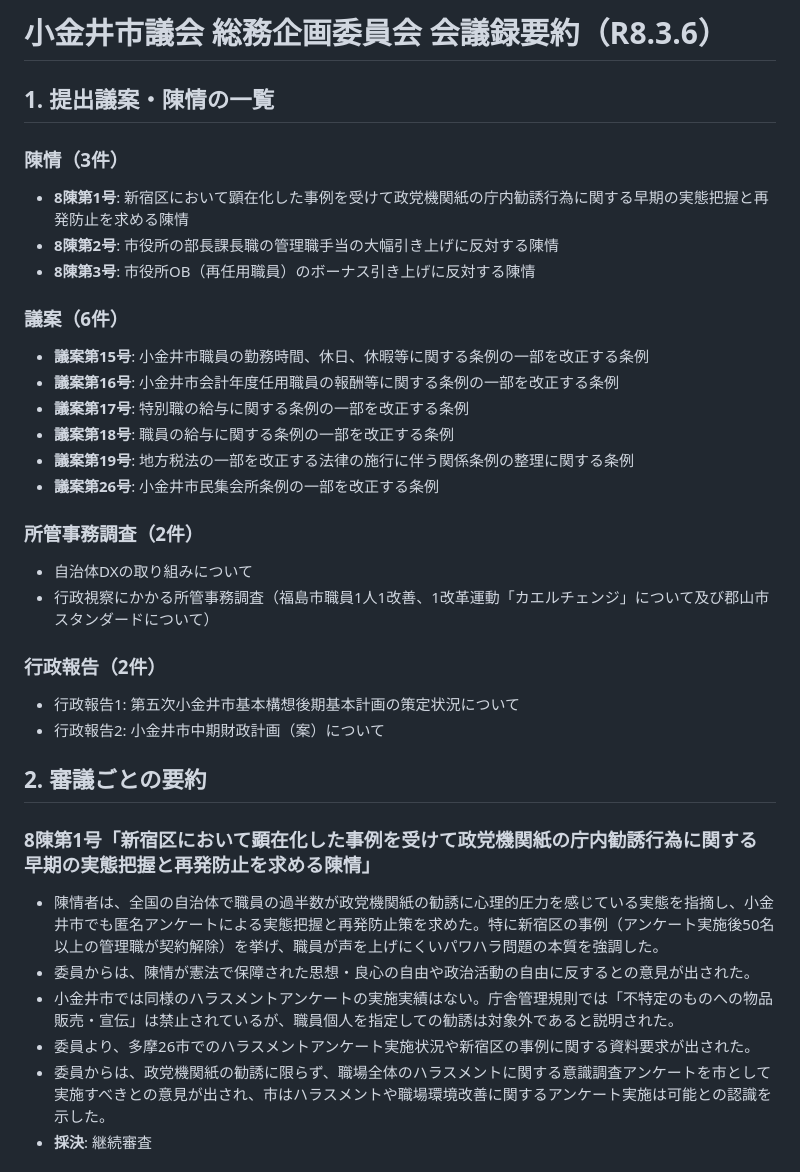
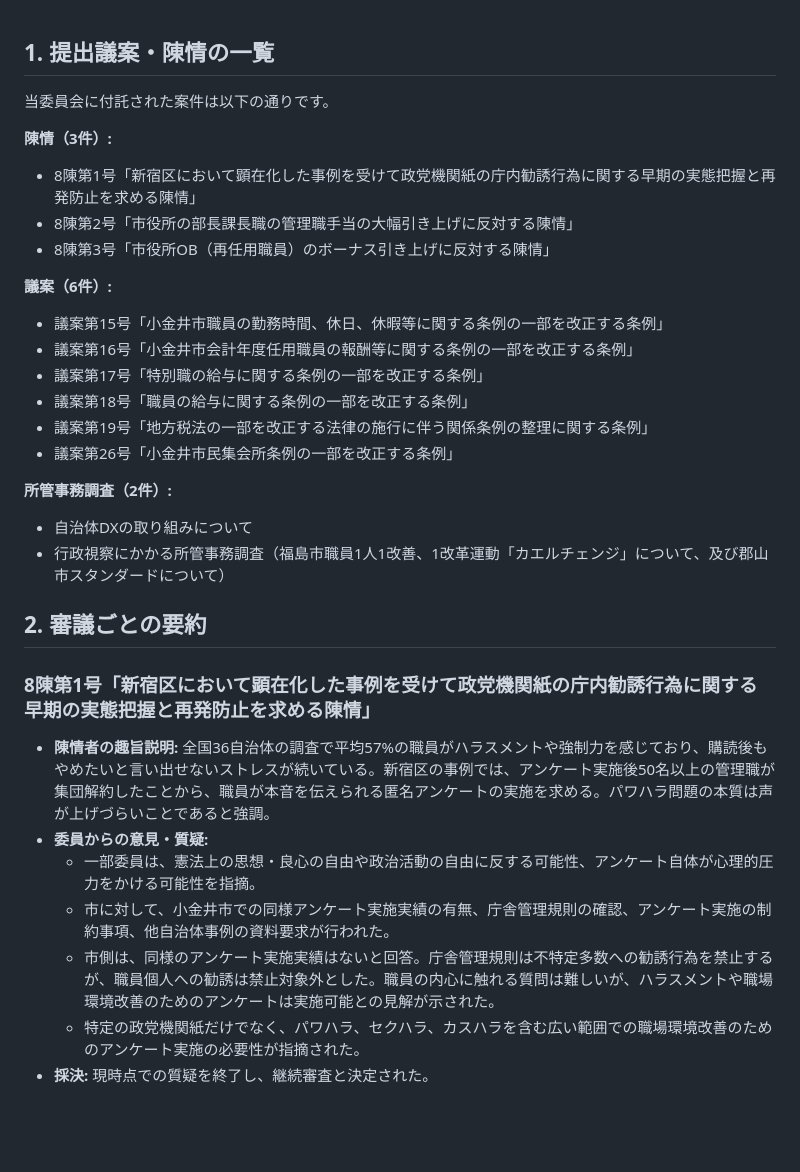
Before and after one commit to toritarosan/Gijiroku1, a Markdown page: R8.3.6_総務企画委員会_summary.md, the part around one of its changes. Rendered like a GitHub page; blank space fills up the shorter version.

```diff
--- a/R8.3.6_総務企画委員会_summary.md
+++ b/R8.3.6_総務企画委員会_summary.md
@@ -1,35 +1,32 @@
-# 小金井市議会 総務企画委員会 会議録要約（R8.3.6）
-
 ## 1. 提出議案・陳情の一覧
 
-### 陳情（3件）
-*   **8陳第1号**: 新宿区において顕在化した事例を受けて政党機関紙の庁内勧誘行為に関する早期の実態把握と再発防止を求める陳情
-*   **8陳第2号**: 市役所の部長課長職の管理職手当の大幅引き上げに反対する陳情
-*   **8陳第3号**: 市役所OB（再任用職員）のボーナス引き上げに反対する陳情
+当委員会に付託された案件は以下の通りです。
 
-### 議案（6件）
-*   **議案第15号**: 小金井市職員の勤務時間、休日、休暇等に関する条例の一部を改正する条例
-*   **議案第16号**: 小金井市会計年度任用職員の報酬等に関する条例の一部を改正する条例
-*   **議案第17号**: 特別職の給与に関する条例の一部を改正する条例
-*   **議案第18号**: 職員の給与に関する条例の一部を改正する条例
-*   **議案第19号**: 地方税法の一部を改正する法律の施行に伴う関係条例の整理に関する条例
-*   **議案第26号**: 小金井市民集会所条例の一部を改正する条例
+**陳情（3件）:**
+*   8陳第1号「新宿区において顕在化した事例を受けて政党機関紙の庁内勧誘行為に関する早期の実態把握と再発防止を求める陳情」
+*   8陳第2号「市役所の部長課長職の管理職手当の大幅引き上げに反対する陳情」
+*   8陳第3号「市役所OB（再任用職員）のボーナス引き上げに反対する陳情」
 
-### 所管事務調査（2件）
+**議案（6件）:**
+*   議案第15号「小金井市職員の勤務時間、休日、休暇等に関する条例の一部を改正する条例」
+*   議案第16号「小金井市会計年度任用職員の報酬等に関する条例の一部を改正する条例」
+*   議案第17号「特別職の給与に関する条例の一部を改正する条例」
+*   議案第18号「職員の給与に関する条例の一部を改正する条例」
+*   議案第19号「地方税法の一部を改正する法律の施行に伴う関係条例の整理に関する条例」
+*   議案第26号「小金井市民集会所条例の一部を改正する条例」
+
+**所管事務調査（2件）:**
 *   自治体DXの取り組みについて
-*   行政視察にかかる所管事務調査（福島市職員1人1改善、1改革運動「カエルチェンジ」について及び郡山市スタンダードについて）
-
-### 行政報告（2件）
-*   行政報告1: 第五次小金井市基本構想後期基本計画の策定状況について
-*   行政報告2: 小金井市中期財政計画（案）について
+*   行政視察にかかる所管事務調査（福島市職員1人1改善、1改革運動「カエルチェンジ」について、及び郡山市スタンダードについて）
 
 ## 2. 審議ごとの要約
 
 ### 8陳第1号「新宿区において顕在化した事例を受けて政党機関紙の庁内勧誘行為に関する早期の実態把握と再発防止を求める陳情」
-*   陳情者は、全国の自治体で職員の過半数が政党機関紙の勧誘に心理的圧力を感じている実態を指摘し、小金井市でも匿名アンケートによる実態把握と再発防止策を求めた。特に新宿区の事例（アンケート実施後50名以上の管理職が契約解除）を挙げ、職員が声を上げにくいパワハラ問題の本質を強調した。
-*   委員からは、陳情が憲法で保障された思想・良心の自由や政治活動の自由に反するとの意見が出された。
-*   小金井市では同様のハラスメントアンケートの実施実績はない。庁舎管理規則では「不特定のものへの物品販売・宣伝」は禁止されているが、職員個人を指定しての勧誘は対象外であると説明された。
-*   委員より、多摩26市でのハラスメントアンケート実施状況や新宿区の事例に関する資料要求が出された。
-*   委員からは、政党機関紙の勧誘に限らず、職場全体のハラスメントに関する意識調査アンケートを市として実施すべきとの意見が出され、市はハラスメントや職場環境改善に関するアンケート実施は可能との認識を示した。
-*   **採決**: 継続審査
+*   **陳情者の趣旨説明:** 全国36自治体の調査で平均57%の職員がハラスメントや強制力を感じており、購読後もやめたいと言い出せないストレスが続いている。新宿区の事例では、アンケート実施後50名以上の管理職が集団解約したことから、職員が本音を伝えられる匿名アンケートの実施を求める。パワハラ問題の本質は声が上げづらいことであると強調。
+*   **委員からの意見・質疑:**
+    *   一部委員は、憲法上の思想・良心の自由や政治活動の自由に反する可能性、アンケート自体が心理的圧力をかける可能性を指摘。
+    *   市に対して、小金井市での同様アンケート実施実績の有無、庁舎管理規則の確認、アンケート実施の制約事項、他自治体事例の資料要求が行われた。
+    *   市側は、同様のアンケート実施実績はないと回答。庁舎管理規則は不特定多数への勧誘行為を禁止するが、職員個人への勧誘は禁止対象外とした。職員の内心に触れる質問は難しいが、ハラスメントや職場環境改善のためのアンケートは実施可能との見解が示された。
+    *   特定の政党機関紙だけでなく、パワハラ、セクハラ、カスハラを含む広い範囲での職場環境改善のためのアンケート実施の必要性が指摘された。
+*   **採決:** 現時点での質疑を終了し、継続審査と決定された。
 
```
Also changed, not shown: other parts of R8.3.6_総務企画委員会_summary.md (+75 -65 lines).
